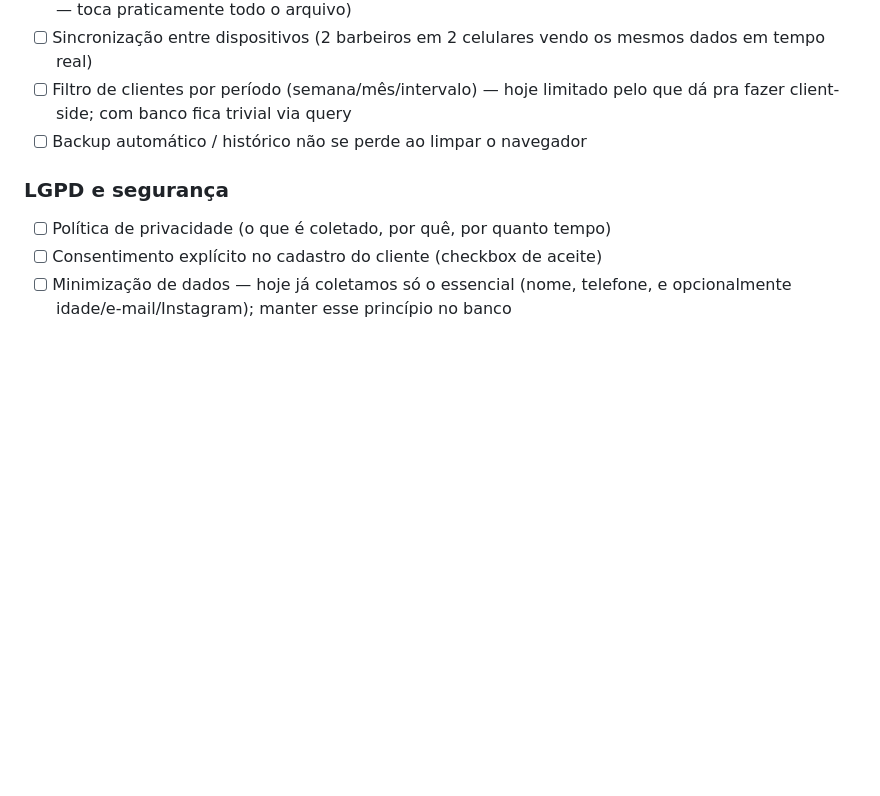
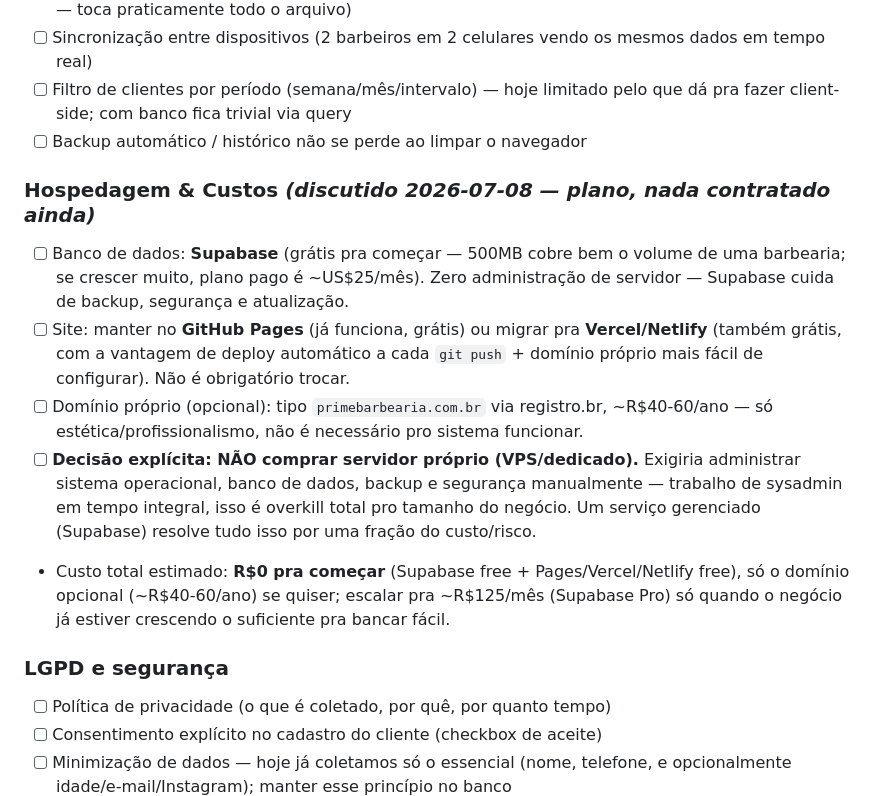
Before and after one commit to gabrielparcel-byte/prime-barbearia, a Markdown page: ROADMAP.md, the part around the change. GitHub-like rendering; blank space fills up the shorter version.

Commit message:
docs: adiciona plano de hospedagem e custos na Fase 6
Registra a decisão de não comprar servidor próprio, recomendação de
Supabase (banco) + GitHub Pages/Vercel/Netlify (site), e estimativa
de custo real (R$0 pra começar, domínio opcional ~R$40-60/ano).

Co-Authored-By: Claude Sonnet 5 <noreply@anthropic.com>

```diff
--- a/ROADMAP.md
+++ b/ROADMAP.md
@@ -130,6 +130,13 @@
 - [ ] Filtro de clientes por período (semana/mês/intervalo) — hoje limitado pelo que dá pra fazer client-side; com banco fica trivial via query
 - [ ] Backup automático / histórico não se perde ao limpar o navegador
 
+### Hospedagem & Custos *(discutido 2026-07-08 — plano, nada contratado ainda)*
+- [ ] Banco de dados: **Supabase** (grátis pra começar — 500MB cobre bem o volume de uma barbearia; se crescer muito, plano pago é ~US$25/mês). Zero administração de servidor — Supabase cuida de backup, segurança e atualização.
+- [ ] Site: manter no **GitHub Pages** (já funciona, grátis) ou migrar pra **Vercel/Netlify** (também grátis, com a vantagem de deploy automático a cada `git push` + domínio próprio mais fácil de configurar). Não é obrigatório trocar.
+- [ ] Domínio próprio (opcional): tipo `primebarbearia.com.br` via registro.br, ~R$40-60/ano — só estética/profissionalismo, não é necessário pro sistema funcionar.
+- [ ] **Decisão explícita: NÃO comprar servidor próprio (VPS/dedicado).** Exigiria administrar sistema operacional, banco de dados, backup e segurança manualmente — trabalho de sysadmin em tempo integral, isso é overkill total pro tamanho do negócio. Um serviço gerenciado (Supabase) resolve tudo isso por uma fração do custo/risco.
+- Custo total estimado: **R$0 pra começar** (Supabase free + Pages/Vercel/Netlify free), só o domínio opcional (~R$40-60/ano) se quiser; escalar pra ~R$125/mês (Supabase Pro) só quando o negócio já estiver crescendo o suficiente pra bancar fácil.
+
 ### LGPD e segurança
 - [ ] Política de privacidade (o que é coletado, por quê, por quanto tempo)
 - [ ] Consentimento explícito no cadastro do cliente (checkbox de aceite)
```
